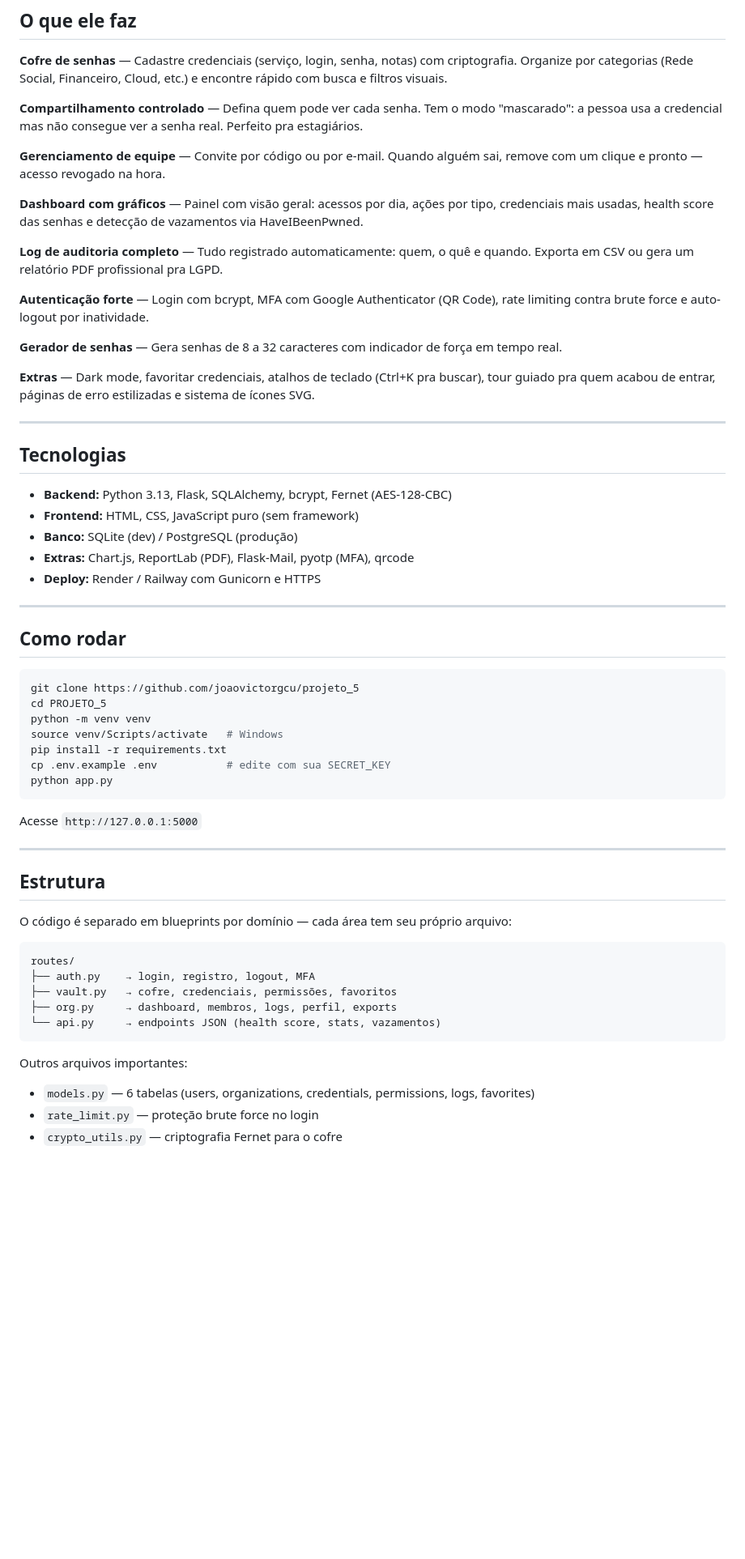
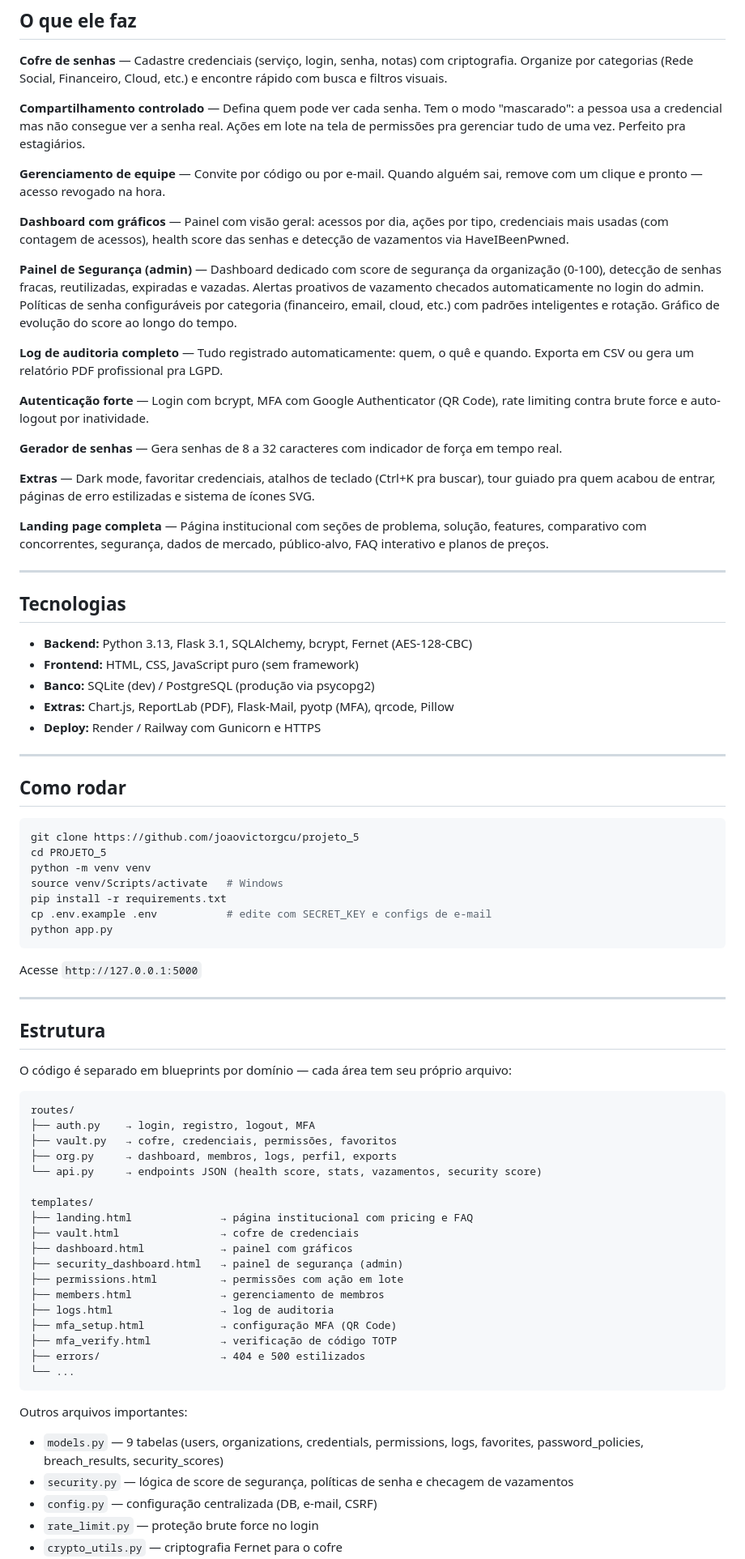
Before and after one commit to joaovictorgcu/projeto_5, a Markdown page: README.md, the part around one of its changes. Shown at 81% size. Drawn GitHub-style; blank space fills up the shorter version.

Commit message:
atualiza README com painel de segurança e novos arquivos

````diff
--- a/README.md
+++ b/README.md
@@ -14,11 +14,13 @@ Sabe quando alguém manda a senha do Instagram da empresa pelo WhatsApp, três p
 
 **Cofre de senhas** — Cadastre credenciais (serviço, login, senha, notas) com criptografia. Organize por categorias (Rede Social, Financeiro, Cloud, etc.) e encontre rápido com busca e filtros visuais.
 
-**Compartilhamento controlado** — Defina quem pode ver cada senha. Tem o modo "mascarado": a pessoa usa a credencial mas não consegue ver a senha real. Perfeito pra estagiários.
+**Compartilhamento controlado** — Defina quem pode ver cada senha. Tem o modo "mascarado": a pessoa usa a credencial mas não consegue ver a senha real. Ações em lote na tela de permissões pra gerenciar tudo de uma vez. Perfeito pra estagiários.
 
 **Gerenciamento de equipe** — Convite por código ou por e-mail. Quando alguém sai, remove com um clique e pronto — acesso revogado na hora.
 
-**Dashboard com gráficos** — Painel com visão geral: acessos por dia, ações por tipo, credenciais mais usadas, health score das senhas e detecção de vazamentos via HaveIBeenPwned.
+**Dashboard com gráficos** — Painel com visão geral: acessos por dia, ações por tipo, credenciais mais usadas (com contagem de acessos), health score das senhas e detecção de vazamentos via HaveIBeenPwned.
+
+**Painel de Segurança (admin)** — Dashboard dedicado com score de segurança da organização (0-100), detecção de senhas fracas, reutilizadas, expiradas e vazadas. Alertas proativos de vazamento checados automaticamente no login do admin. Políticas de senha configuráveis por categoria (financeiro, email, cloud, etc.) com padrões inteligentes e rotação. Gráfico de evolução do score ao longo do tempo.
 
 **Log de auditoria completo** — Tudo registrado automaticamente: quem, o quê e quando. Exporta em CSV ou gera um relatório PDF profissional pra LGPD.
 
@@ -28,14 +30,16 @@ Sabe quando alguém manda a senha do Instagram da empresa pelo WhatsApp, três p
 
 **Extras** — Dark mode, favoritar credenciais, atalhos de teclado (Ctrl+K pra buscar), tour guiado pra quem acabou de entrar, páginas de erro estilizadas e sistema de ícones SVG.
 
+**Landing page completa** — Página institucional com seções de problema, solução, features, comparativo com concorrentes, segurança, dados de mercado, público-alvo, FAQ interativo e planos de preços.
+
 ---
 
 ## Tecnologias
 
-- **Backend:** Python 3.13, Flask, SQLAlchemy, bcrypt, Fernet (AES-128-CBC)
+- **Backend:** Python 3.13, Flask 3.1, SQLAlchemy, bcrypt, Fernet (AES-128-CBC)
 - **Frontend:** HTML, CSS, JavaScript puro (sem framework)
-- **Banco:** SQLite (dev) / PostgreSQL (produção)
-- **Extras:** Chart.js, ReportLab (PDF), Flask-Mail, pyotp (MFA), qrcode
+- **Banco:** SQLite (dev) / PostgreSQL (produção via psycopg2)
+- **Extras:** Chart.js, ReportLab (PDF), Flask-Mail, pyotp (MFA), qrcode, Pillow
 - **Deploy:** Render / Railway com Gunicorn e HTTPS
 
 ---
@@ -48,7 +52,7 @@ cd PROJETO_5
 python -m venv venv
 source venv/Scripts/activate   # Windows
 pip install -r requirements.txt
-cp .env.example .env           # edite com sua SECRET_KEY
+cp .env.example .env           # edite com SECRET_KEY e configs de e-mail
 python app.py
 ```
 
@@ -65,10 +69,25 @@ routes/
 ├── auth.py    → login, registro, logout, MFA
 ├── vault.py   → cofre, credenciais, permissões, favoritos
 ├── org.py     → dashboard, membros, logs, perfil, exports
-└── api.py     → endpoints JSON (health score, stats, vazamentos)
+└── api.py     → endpoints JSON (health score, stats, vazamentos, security score)
+
+templates/
+├── landing.html              → página institucional com pricing e FAQ
+├── vault.html                → cofre de credenciais
+├── dashboard.html            → painel com gráficos
+├── security_dashboard.html   → painel de segurança (admin)
+├── permissions.html          → permissões com ação em lote
+├── members.html              → gerenciamento de membros
+├── logs.html                 → log de auditoria
+├── mfa_setup.html            → configuração MFA (QR Code)
+├── mfa_verify.html           → verificação de código TOTP
+├── errors/                   → 404 e 500 estilizados
+└── ...
 ```
 
 Outros arquivos importantes:
-- `models.py` — 6 tabelas (users, organizations, credentials, permissions, logs, favorites)
+- `models.py` — 9 tabelas (users, organizations, credentials, permissions, logs, favorites, password_policies, breach_results, security_scores)
+- `security.py` — lógica de score de segurança, políticas de senha e checagem de vazamentos
+- `config.py` — configuração centralizada (DB, e-mail, CSRF)
 - `rate_limit.py` — proteção brute force no login
 - `crypto_utils.py` — criptografia Fernet para o cofre
````
Also changed, not shown: other parts of README.md (+19 -1 lines).
